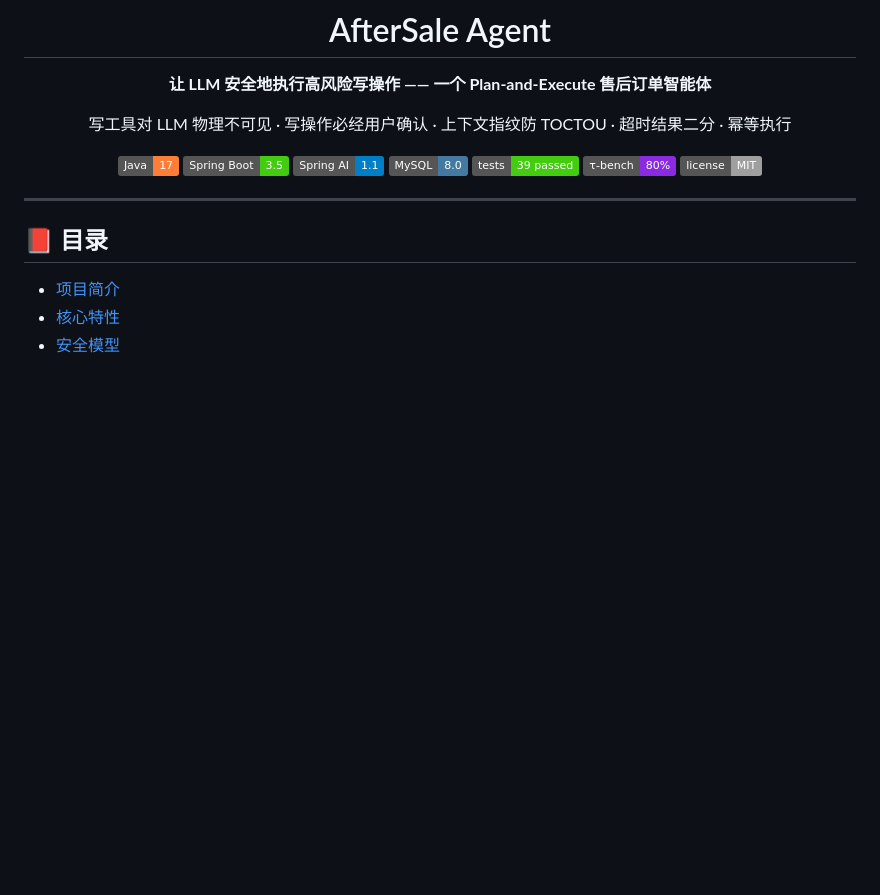
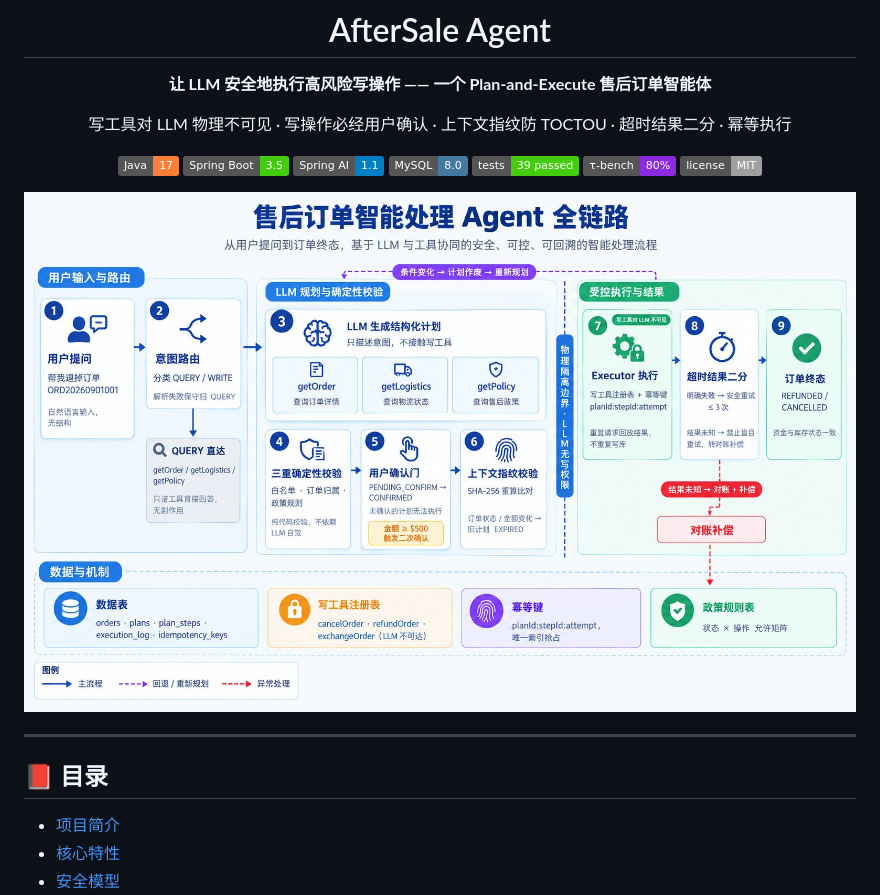
Before and after one commit to Zhshao11/aftersale-agent, a Markdown page: README.md, the part around the change printed below. Rendered like a GitHub page; pictures changed too: docs/pipeline-overview.jpg (added); badges without logos; blank space fills up the shorter version.

Commit message:
docs: add pipeline overview diagram to README
- 新增 docs/pipeline-overview.jpg，置于 README 顶部作为全链路总览
- 移除内容重叠的 docs/architecture-flow.svg（其信息已由总览图覆盖）
- 保留 docs/permission-boundary.svg（安全模型章节，能力边界视角）

```diff
--- a/README.md
+++ b/README.md
@@ -13,6 +13,8 @@
 [![Tests](https://img.shields.io/badge/tests-39%20passed-success.svg)](#-测试)
 [![τ-bench](https://img.shields.io/badge/τ--bench-80%25-blueviolet.svg)](#-评测)
 [![License](https://img.shields.io/badge/license-MIT-lightgrey.svg)](LICENSE)
+
+<img src="docs/pipeline-overview.jpg" alt="售后订单智能处理 Agent 全链路：用户提问 → 意图路由 → LLM 规划与确定性校验 → 受控执行 → 订单终态" width="100%">
 
 </div>
 
```
Also changed, not shown: other parts of README.md (+0 -2 lines), 1 other file.
